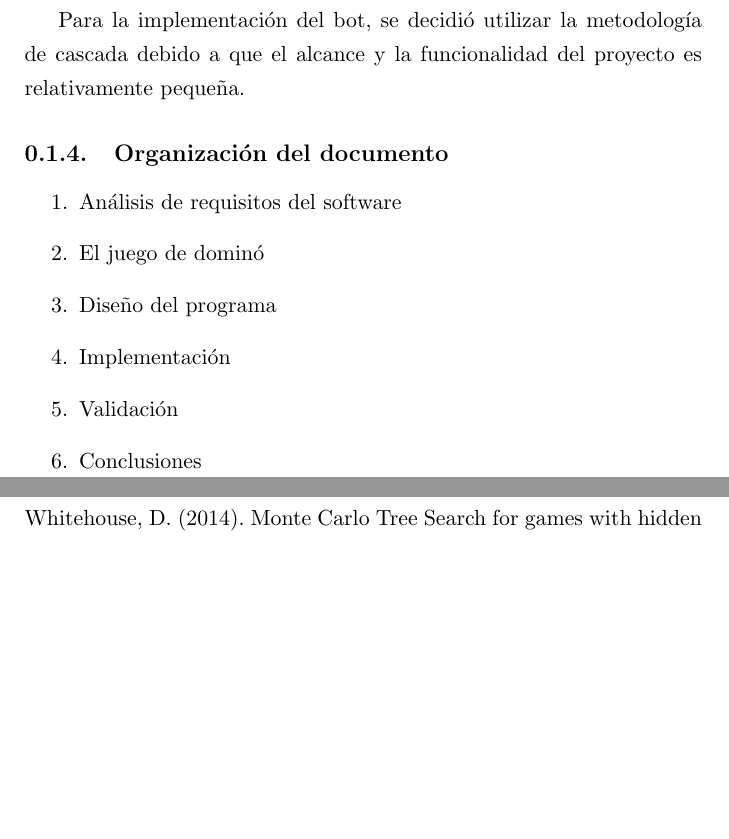
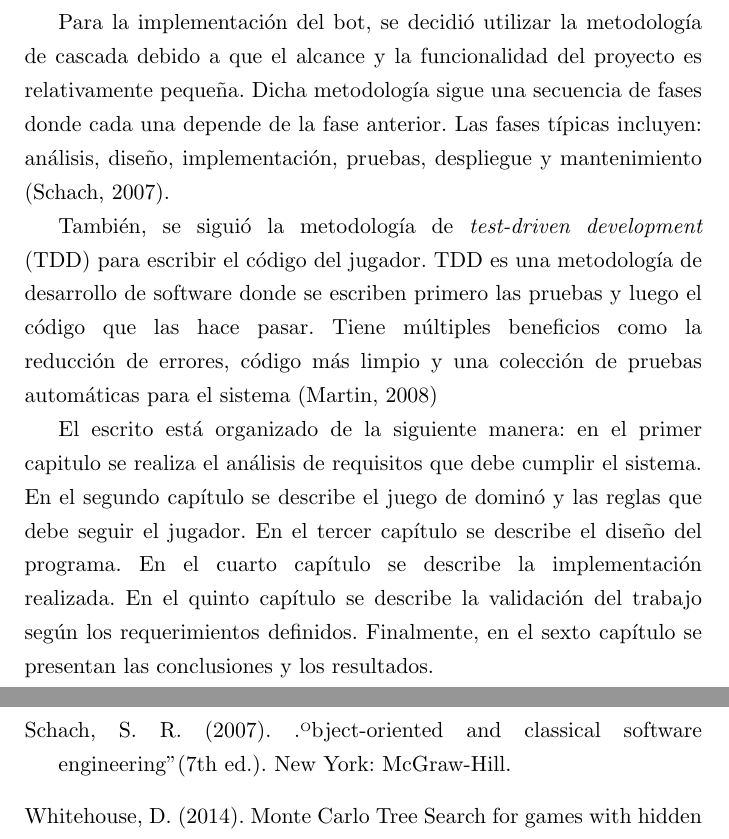
Before and after one commit to andrscyv/tesis, a LaTeX book (src/main.tex, which reads src/Chapters/0.introduccion.tex): two parts of pages 11 and 46 of 46 before the commit and two parts of pages 11 and 47 of 47 after it, joined at a grey line, cut so that both start at the same text, the shorter picture padded with empty space. Compiled offline with pdfLaTeX.

Commit message:
fix: resuelve comentarios de la introduccion

```diff
--- a/src/Chapters/0.introduccion.tex
+++ b/src/Chapters/0.introduccion.tex
@@ -62,17 +62,22 @@ contrincantes.
 
 Para la implementación del bot, se decidió utilizar la metodología de cascada
 debido a que el alcance y la funcionalidad del proyecto es relativamente
-pequeña.
+pequeña. Dicha metodología sigue una secuencia de fases donde cada una depende
+de la fase anterior. Las fases típicas incluyen: análisis, diseño,
+implementación, pruebas, despliegue y mantenimiento (Schach, 2007).
 
-\subsection{Organización del documento}
-\begin{enumerate}
-    \item Análisis de requisitos del software
-    \item El juego de dominó
-    \item Diseño del programa
-    \item Implementación
-    \item Validación
-    \item Conclusiones
-\end{enumerate}
+También, se siguió la metodología de \textit{test-driven development} (TDD) para
+escribir el código del jugador. TDD es una metodología de desarrollo de software
+donde se escriben primero las pruebas y luego el código que las hace pasar. Tiene
+múltiples beneficios como la reducción de errores, código más limpio y una colección
+de pruebas automáticas para el sistema (Martin, 2008)
 
+El escrito está organizado de la siguiente manera: en el primer capitulo se
+realiza el análisis de requisitos que debe cumplir el sistema. En el segundo
+capítulo se describe el juego de dominó y las reglas que debe seguir el jugador.
+En el tercer capítulo se describe el diseño del programa. En el cuarto capítulo
+se describe la implementación realizada. En el quinto capítulo se describe la
+validación del trabajo según los requerimientos definidos. Finalmente, en el
+sexto capítulo se presentan las conclusiones y los resultados.
 
 % Se sugiere que el primer párrafo de cada sección no tenga sangría: \noindent
--- a/src/main.tex
+++ b/src/main.tex
@@ -331,6 +333,10 @@
       \bibitem{richard10}Long, Jeffrey Richard et al. “Understanding the Success
       of Perfect Information Monte Carlo Sampling in Game Tree Search.” AAAI
       (2010).
+
+      \bibitem{schach07}Schach, S. R. (2007). "Object-oriented and classical
+      software engineering" (7th ed.). New York: McGraw-Hill.
+
 
       \bibitem{whitehouse14}Whitehouse, D. (2014). Monte Carlo Tree Search for games with
       hidden information and uncertainty.
```
Also changed, not shown: src/Chapters/0.introduccion.tex (8 more changed lines), src/main.tex (2 more changed lines), 1 other file.
